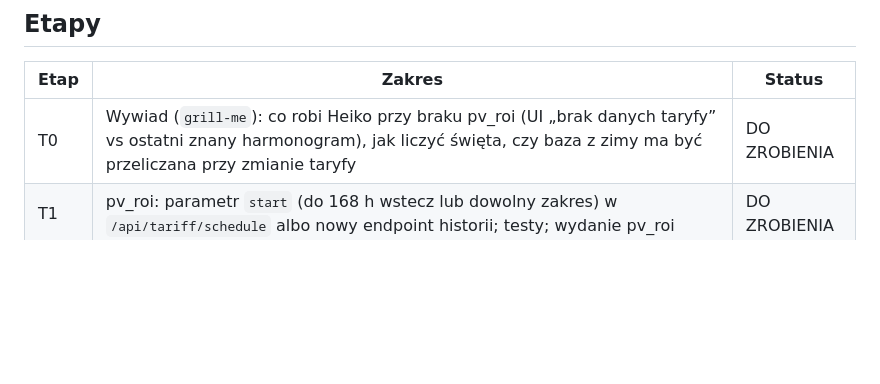
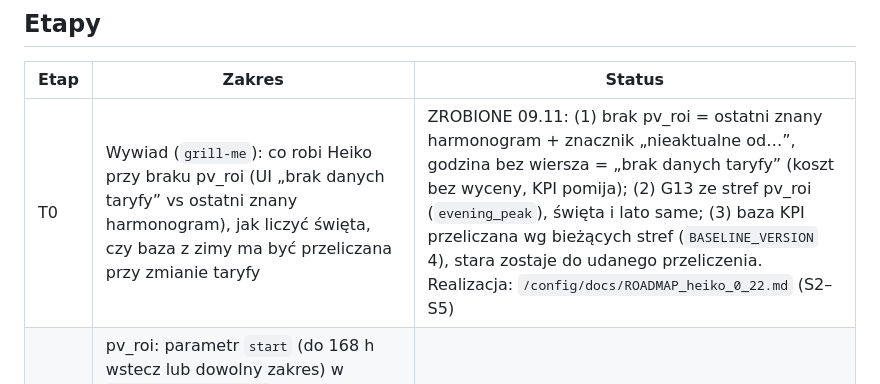
Before and after one commit to miczu71/heiko-predictive-control, a Markdown page: docs/ROADMAP_tariff_single_source.md, the part around the change. Drawn GitHub-style; blank space fills up the shorter version.

Commit message:
docs: T0 zamkniete wywiadem (brak pv_roi, G13 ze stref, baza KPI przeliczana)
Co-Authored-By: Claude Sonnet 5.5 <noreply@anthropic.com>
Claude-Session: https://claude.ai/code/session_015RffJykGk4hhPnk1ijaQra

```diff
--- a/docs/ROADMAP_tariff_single_source.md
+++ b/docs/ROADMAP_tariff_single_source.md
@@ -15,7 +15,7 @@ pochodzą wyłącznie z `pv_roi_tracker`. Heiko niczego nie zgaduje z zegara.
 ## Etapy
 | Etap | Zakres | Status |
 |---|---|---|
-| T0 | Wywiad (`grill-me`): co robi Heiko przy braku pv_roi (UI „brak danych taryfy” vs ostatni znany harmonogram), jak liczyć święta, czy baza z zimy ma być przeliczana przy zmianie taryfy | DO ZROBIENIA |
+| T0 | Wywiad (`grill-me`): co robi Heiko przy braku pv_roi (UI „brak danych taryfy” vs ostatni znany harmonogram), jak liczyć święta, czy baza z zimy ma być przeliczana przy zmianie taryfy | ZROBIONE 09.11: (1) brak pv_roi = ostatni znany harmonogram + znacznik „nieaktualne od…”, godzina bez wiersza = „brak danych taryfy” (koszt bez wyceny, KPI pomija); (2) G13 ze stref pv_roi (`evening_peak`), święta i lato same; (3) baza KPI przeliczana wg bieżących stref (`BASELINE_VERSION` 4), stara zostaje do udanego przeliczenia. Realizacja: `/config/docs/ROADMAP_heiko_0_22.md` (S2–S5) |
 | T1 | pv_roi: parametr `start` (do 168 h wstecz lub dowolny zakres) w `/api/tariff/schedule` albo nowy endpoint historii; testy; wydanie pv_roi | DO ZROBIENIA |
 | T2 | Heiko: klient pv_roi (HTTP po wewnętrznym hostname add-onu) + tabela `tariff_hours` zasilana także historią; baza KPI z zimy wg stref z pv_roi (`BASELINE_VERSION` 4), bez `EVENING_PEAK_HOURS` | DO ZROBIENIA |
 | T3 | Heiko: usunięcie `fallback_hour`/`PEAK_WINDOWS`, `tariff_state_entity`, `tariff_price_entity`; tam, gdzie brak danych — jawny stan „brak danych taryfy” w UI, nie zgadnięte godziny; testy `test_tariff.py` przepisane | DO ZROBIENIA |
```
